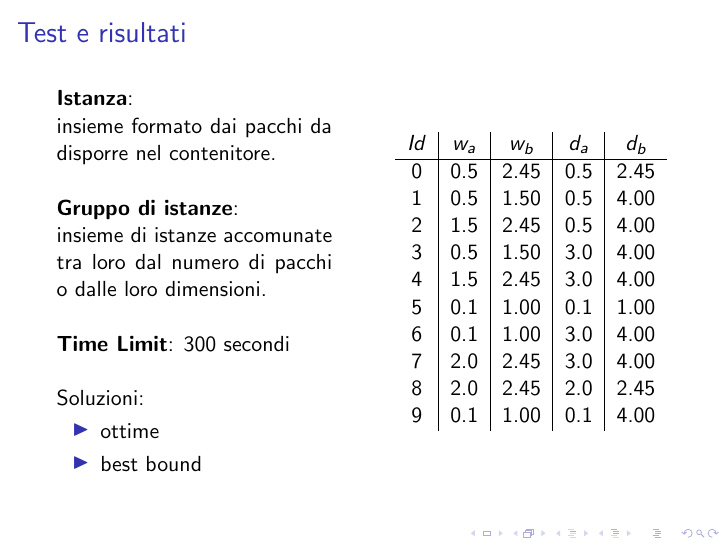
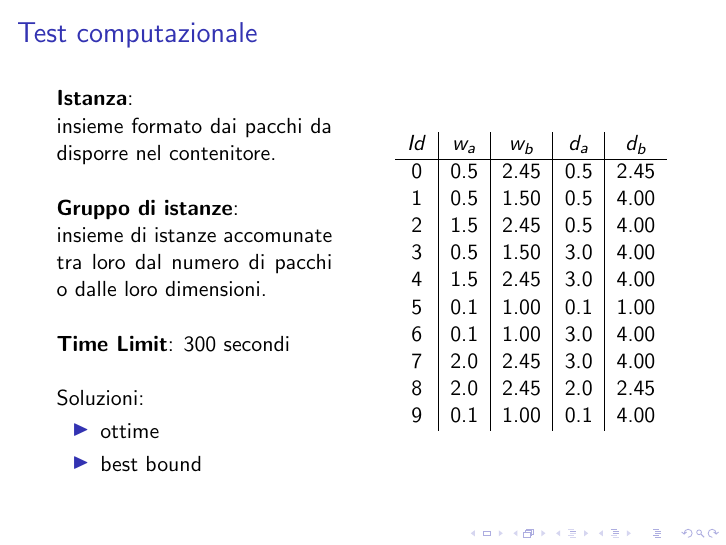
Before and after one commit to RossiDaniel/Presentazione, LaTeX slides (presentazione.tex): page 12 of 16. Compiled offline with pdfLaTeX; a LaTeX package or settings file that is missing is left out.

Commit message:
correzione titolo slide

```diff
--- a/presentazione.tex
+++ b/presentazione.tex
@@ -207,7 +207,7 @@
 	\end{minipage}
 \end{frame}
 
-\begin{frame}{Test e risultati}
+\begin{frame}{Test computazionale}
 	\begin{minipage}[c]{0.45\textwidth}
 		\textbf{Istanza}:\\ insieme formato dai pacchi da disporre nel contenitore.
 		\vspace{.5cm}
```
Also changed, not shown: presentazione.pdf.
